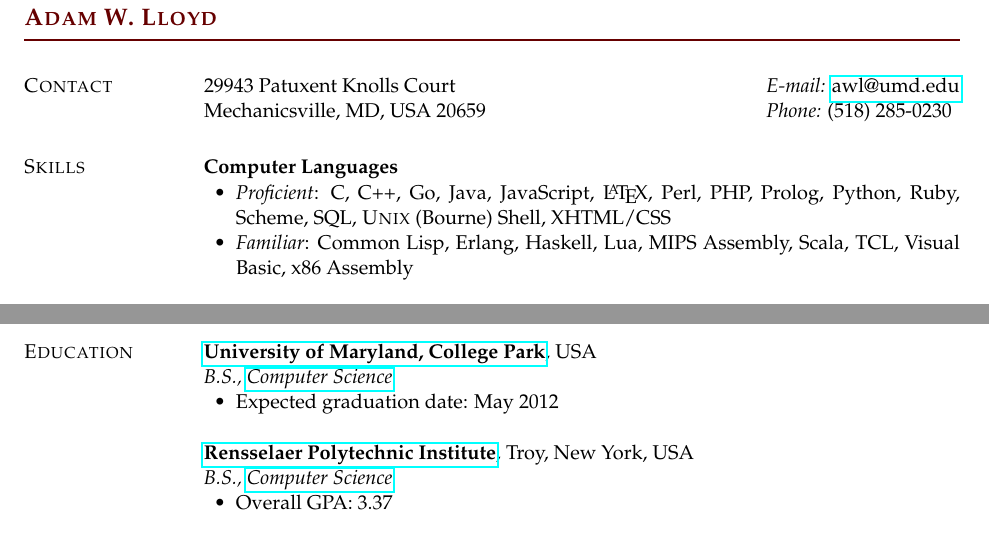
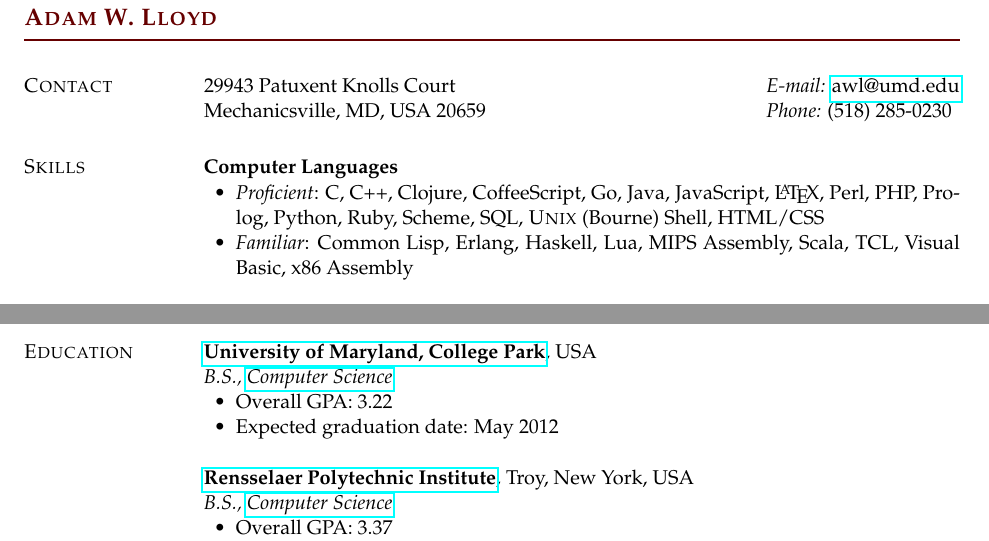
Before and after one commit to alloy-d/resume, a LaTeX CV (pdf/resume.tex): two parts of the page, joined at a grey line, cut so that both start at the same text. Compiled offline with pdfLaTeX.

Commit message:
Add Clojure and CoffeeScript and UMD GPA to LaTeX resume.

```diff
--- a/pdf/resume.tex
+++ b/pdf/resume.tex
@@ -205,9 +205,9 @@
 %
 \textbf{Computer Languages}
 \begin{innerlist}
-\item \textit{Proficient}: C, C++, Go, Java, JavaScript, \LaTeX{},
+\item \textit{Proficient}: C, C++, Clojure, CoffeeScript, Go, Java, JavaScript, \LaTeX{},
   Perl, PHP, Prolog, Python, Ruby, Scheme, SQL, \textsc{Unix} (Bourne)
-  Shell, XHTML/CSS
+  Shell, HTML/CSS
 \item \textit{Familiar}: Common Lisp, Erlang, Haskell, Lua,
   MIPS Assembly, Scala, TCL, Visual Basic, x86 Assembly
 \end{innerlist}
@@ -285,6 +285,7 @@
 \textit{B.S.,
         \href{http://www.cs.umd.edu/}{Computer Science}}
         \begin{innerlist}
+        \item Overall GPA: 3.22
         \item Expected graduation date: May 2012
         \end{innerlist}
 \blankline
```
Also changed, not shown: pdf/resume.pdf (added), 1 other file.
